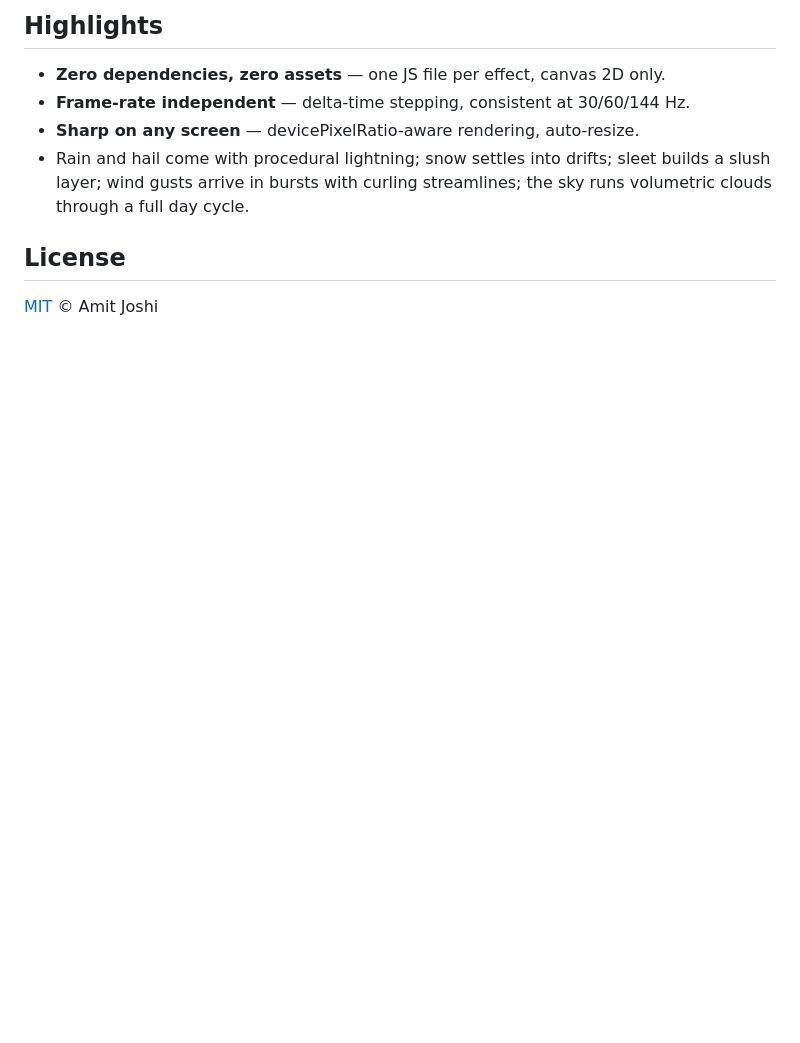
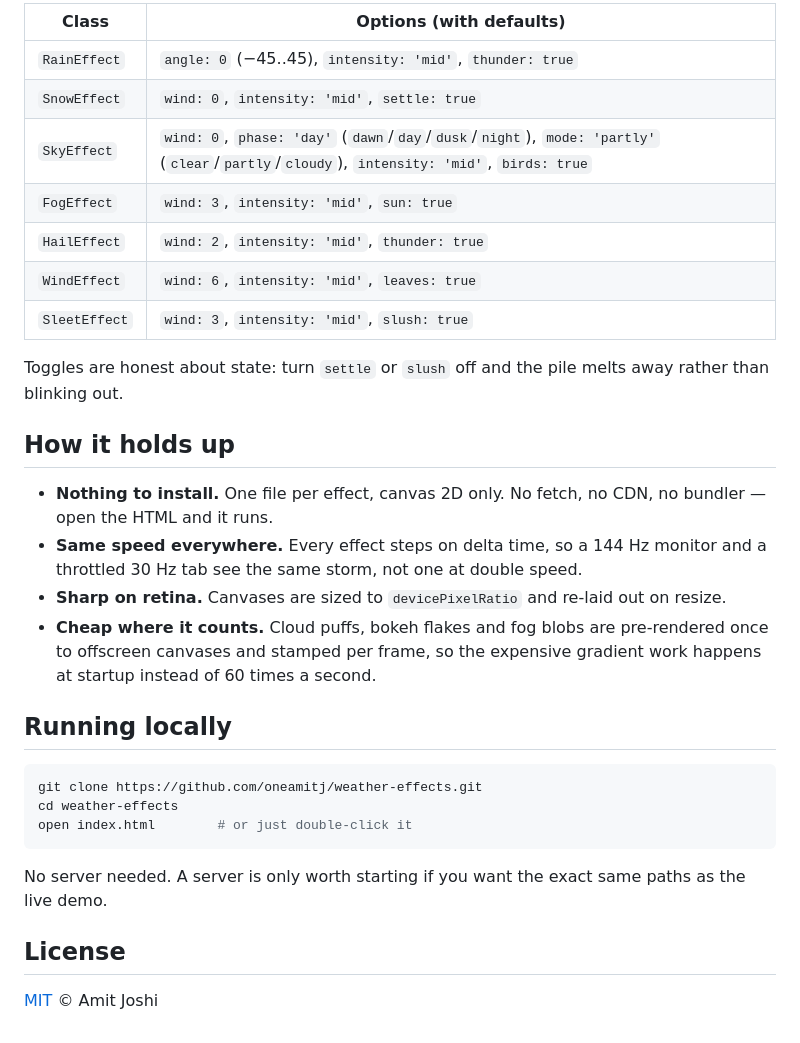
Before and after one commit to oneamitj/weather-effects, a Markdown page: README.md, the part around one of its changes. Drawn GitHub-style; blank space fills up the shorter version.

````diff
--- a/README.md
+++ b/README.md
@@ -57,12 +62,39 @@ options object, tweak at runtime through `set<Option>()`, tear down with
 
-## Highlights
+| Class | Options (with defaults) |
+|-------|-------------------------|
+| `RainEffect` | `angle: 0` (−45..45), `intensity: 'mid'`, `thunder: true` |
+| `SnowEffect` | `wind: 0`, `intensity: 'mid'`, `settle: true` |
+| `SkyEffect` | `wind: 0`, `phase: 'day'` (`dawn`/`day`/`dusk`/`night`), `mode: 'partly'` (`clear`/`partly`/`cloudy`), `intensity: 'mid'`, `birds: true` |
+| `FogEffect` | `wind: 3`, `intensity: 'mid'`, `sun: true` |
+| `HailEffect` | `wind: 2`, `intensity: 'mid'`, `thunder: true` |
+| `WindEffect` | `wind: 6`, `intensity: 'mid'`, `leaves: true` |
+| `SleetEffect` | `wind: 3`, `intensity: 'mid'`, `slush: true` |
 
-- **Zero dependencies, zero assets** — one JS file per effect, canvas 2D only.
-- **Frame-rate independent** — delta-time stepping, consistent at 30/60/144 Hz.
-- **Sharp on any screen** — devicePixelRatio-aware rendering, auto-resize.
-- Rain and hail come with procedural lightning; snow settles into drifts;
-  sleet builds a slush layer; wind gusts arrive in bursts with curling
-  streamlines; the sky runs volumetric clouds through a full day cycle.
+Toggles are honest about state: turn `settle` or `slush` off and the pile melts
+away rather than blinking out.
+
+## How it holds up
+
+- **Nothing to install.** One file per effect, canvas 2D only. No fetch, no CDN,
+  no bundler — open the HTML and it runs.
+- **Same speed everywhere.** Every effect steps on delta time, so a 144 Hz
+  monitor and a throttled 30 Hz tab see the same storm, not one at double speed.
+- **Sharp on retina.** Canvases are sized to `devicePixelRatio` and re-laid out
+  on resize.
+- **Cheap where it counts.** Cloud puffs, bokeh flakes and fog blobs are
+  pre-rendered once to offscreen canvases and stamped per frame, so the
+  expensive gradient work happens at startup instead of 60 times a second.
+
+## Running locally
+
+```sh
+git clone https://github.com/oneamitj/weather-effects.git
+cd weather-effects
+open index.html        # or just double-click it
+```
+
+No server needed. A server is only worth starting if you want the exact same
+paths as the live demo.
 
 ## License
 
````
Also changed, not shown: other parts of README.md (+34 -29 lines).
